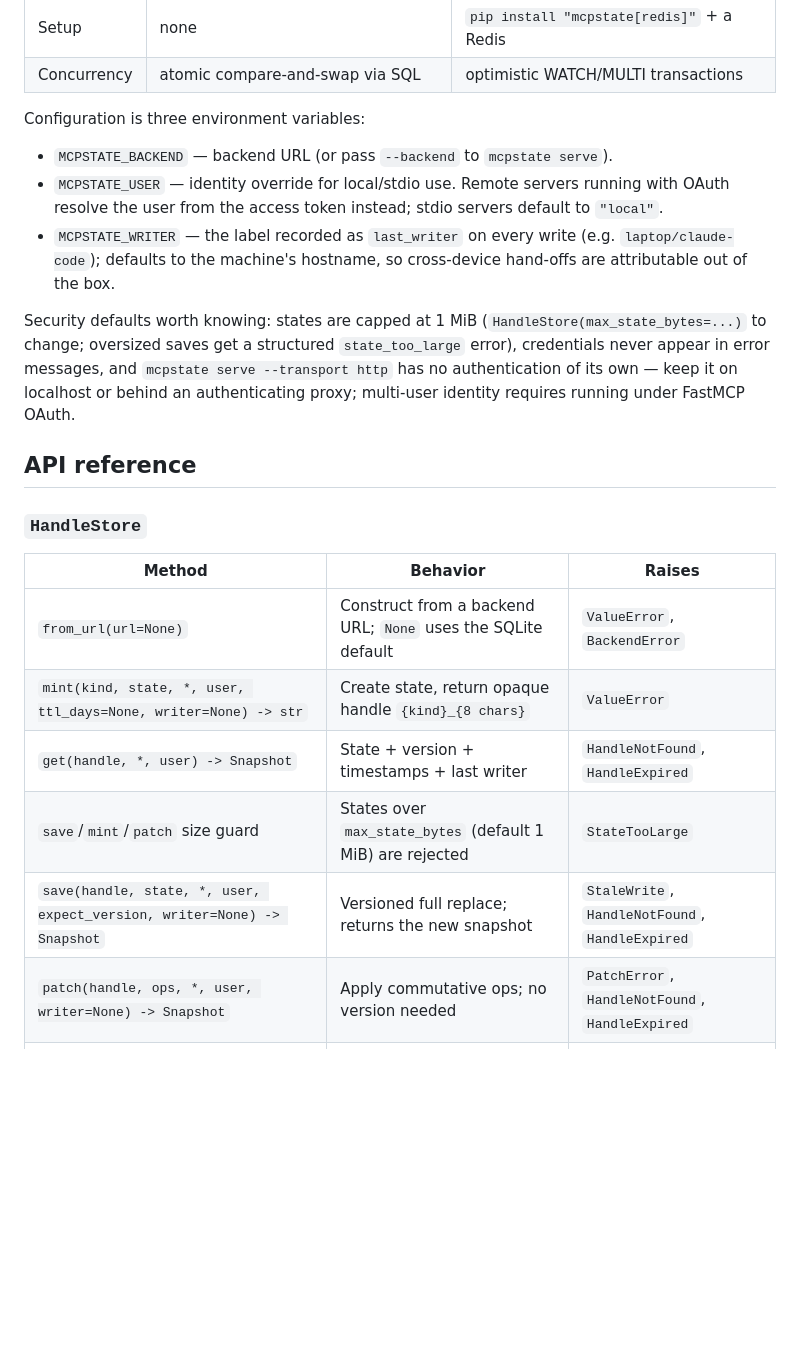
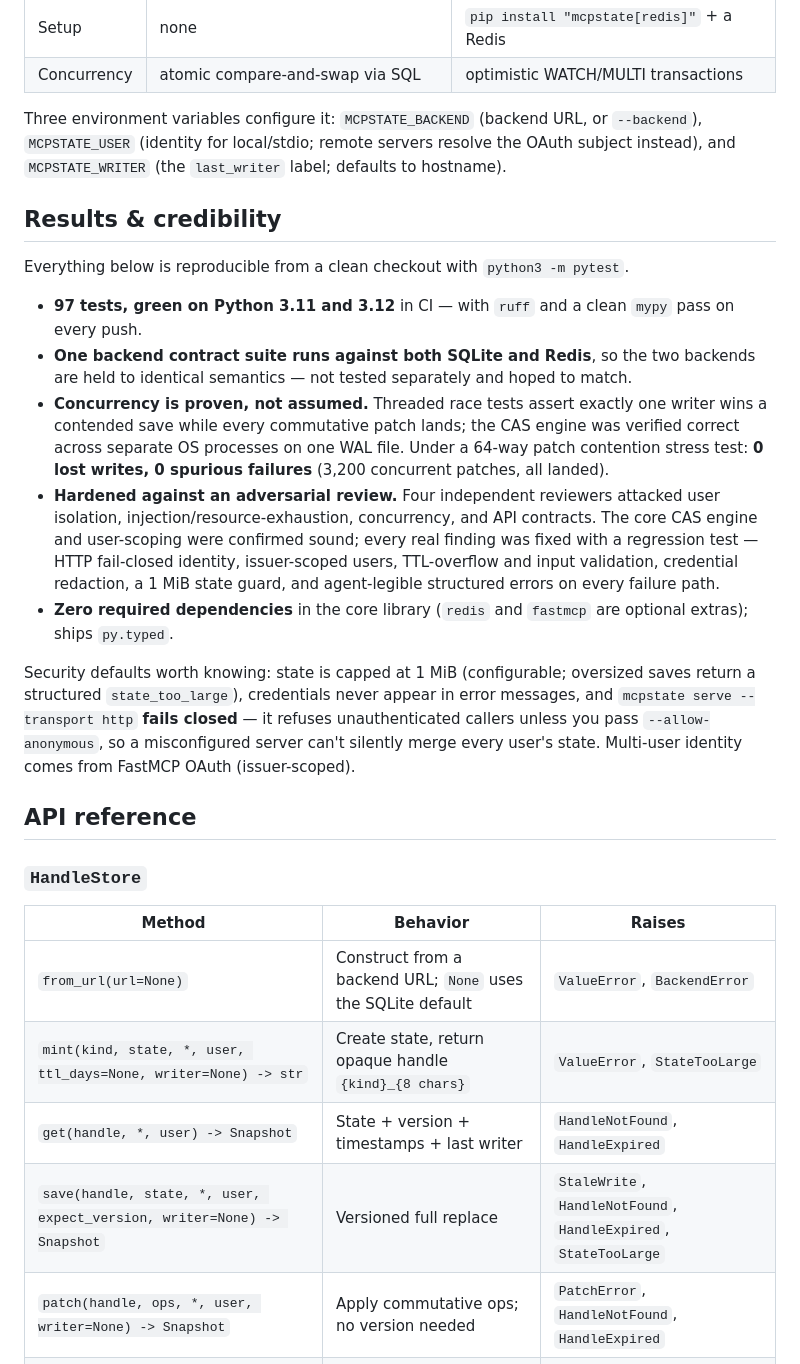
Before and after one commit to varmabudharaju/mcpstate, a Markdown page: README.md, the part around the change printed below. GitHub-like rendering; blank space fills up the shorter version.

```diff
--- a/README.md
+++ b/README.md
@@ -186,22 +216,40 @@ flowchart TD
 | Setup | none | `pip install "mcpstate[redis]"` + a Redis |
 | Concurrency | atomic compare-and-swap via SQL | optimistic WATCH/MULTI transactions |
 
-Configuration is three environment variables:
+Three environment variables configure it: `MCPSTATE_BACKEND` (backend URL, or
+`--backend`), `MCPSTATE_USER` (identity for local/stdio; remote servers resolve
+the OAuth subject instead), and `MCPSTATE_WRITER` (the `last_writer` label;
+defaults to hostname).
 
-- `MCPSTATE_BACKEND` — backend URL (or pass `--backend` to `mcpstate serve`).
-- `MCPSTATE_USER` — identity override for local/stdio use. Remote servers
-  running with OAuth resolve the user from the access token instead; stdio
-  servers default to `"local"`.
-- `MCPSTATE_WRITER` — the label recorded as `last_writer` on every write
-  (e.g. `laptop/claude-code`); defaults to the machine's hostname, so
-  cross-device hand-offs are attributable out of the box.
+## Results & credibility
 
-Security defaults worth knowing: states are capped at 1 MiB
-(`HandleStore(max_state_bytes=...)` to change; oversized saves get a
-structured `state_too_large` error), credentials never appear in error
-messages, and `mcpstate serve --transport http` has no authentication of its
-own — keep it on localhost or behind an authenticating proxy; multi-user
-identity requires running under FastMCP OAuth.
+Everything below is reproducible from a clean checkout with `python3 -m pytest`.
+
+- **97 tests, green on Python 3.11 and 3.12** in CI — with `ruff` and a clean
+  `mypy` pass on every push.
+- **One backend contract suite runs against both SQLite and Redis**, so the two
+  backends are held to identical semantics — not tested separately and hoped to
+  match.
+- **Concurrency is proven, not assumed.** Threaded race tests assert exactly one
+  writer wins a contended save while every commutative patch lands; the CAS
+  engine was verified correct across separate OS processes on one WAL file.
+  Under a 64-way patch contention stress test: **0 lost writes, 0 spurious
+  failures** (3,200 concurrent patches, all landed).
+- **Hardened against an adversarial review.** Four independent reviewers attacked
+  user isolation, injection/resource-exhaustion, concurrency, and API contracts.
+  The core CAS engine and user-scoping were confirmed sound; every real finding
+  was fixed with a regression test — HTTP fail-closed identity, issuer-scoped
+  users, TTL-overflow and input validation, credential redaction, a 1 MiB state
+  guard, and agent-legible structured errors on every failure path.
+- **Zero required dependencies** in the core library (`redis` and `fastmcp` are
+  optional extras); ships `py.typed`.
+
+Security defaults worth knowing: state is capped at 1 MiB (configurable;
+oversized saves return a structured `state_too_large`), credentials never appear
+in error messages, and `mcpstate serve --transport http` **fails closed** — it
+refuses unauthenticated callers unless you pass `--allow-anonymous`, so a
+misconfigured server can't silently merge every user's state. Multi-user
+identity comes from FastMCP OAuth (issuer-scoped).
 
 ## API reference
 
@@ -210,10 +258,9 @@ identity requires running under FastMCP OAuth.
 | Method | Behavior | Raises |
 |---|---|---|
 | `from_url(url=None)` | Construct from a backend URL; `None` uses the SQLite default | `ValueError`, `BackendError` |
-| `mint(kind, state, *, user, ttl_days=None, writer=None) -> str` | Create state, return opaque handle `{kind}_{8 chars}` | `ValueError` |
+| `mint(kind, state, *, user, ttl_days=None, writer=None) -> str` | Create state, return opaque handle `{kind}_{8 chars}` | `ValueError`, `StateTooLarge` |
 | `get(handle, *, user) -> Snapshot` | State + version + timestamps + last writer | `HandleNotFound`, `HandleExpired` |
-| `save`/`mint`/`patch` size guard | States over `max_state_bytes` (default 1 MiB) are rejected | `StateTooLarge` |
-| `save(handle, state, *, user, expect_version, writer=None) -> Snapshot` | Versioned full replace; returns the new snapshot | `StaleWrite`, `HandleNotFound`, `HandleExpired` |
+| `save(handle, state, *, user, expect_version, writer=None) -> Snapshot` | Versioned full replace | `StaleWrite`, `HandleNotFound`, `HandleExpired`, `StateTooLarge` |
 | `patch(handle, ops, *, user, writer=None) -> Snapshot` | Apply commutative ops; no version needed | `PatchError`, `HandleNotFound`, `HandleExpired` |
 | `list(user, *, kind=None, include_expired=False) -> list[HandleInfo]` | Metadata only, most recently updated first | — |
 | `revoke(handle, *, user)` | Delete | `HandleNotFound` |
```
Also changed, not shown: other parts of README.md (+94 -84 lines), docs/screenshots/02-test-suite.png, docs/screenshots/03-1-start.png, docs/screenshots/04-2-collect.png, docs/screenshots/05-3-resume.png, docs/screenshots/06-4-conflict.png, 3 other files.
